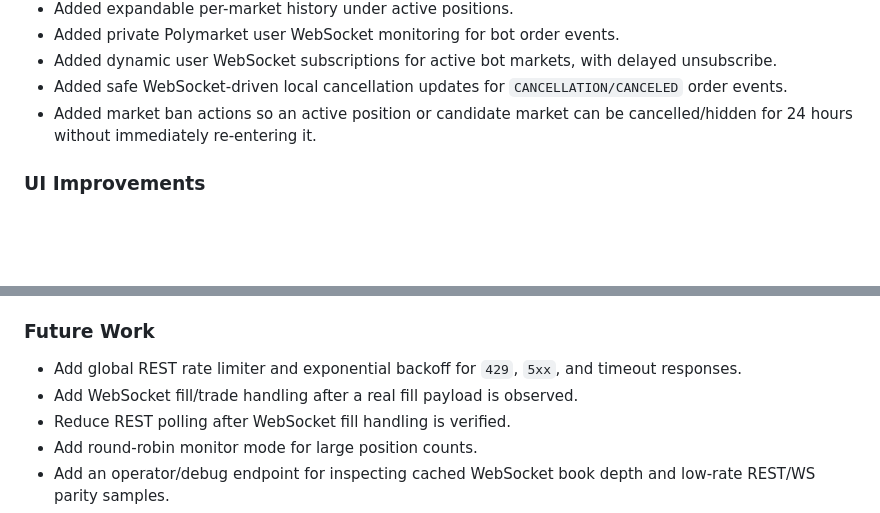
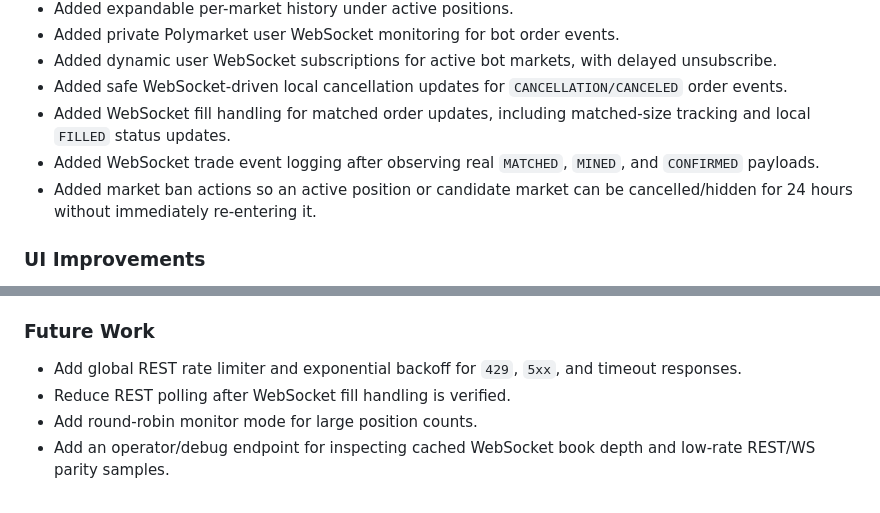
Before and after one commit to richialex/PolymarketBot, a Markdown page: CHANGELOG.md, 2 parts joined by grey strips. GitHub-like rendering; blank space fills up the shorter version.

Commit message:
Update websocket fill changelog

```diff
--- a/CHANGELOG.md
+++ b/CHANGELOG.md
@@ -35,6 +35,8 @@
 - Added private Polymarket user WebSocket monitoring for bot order events.
 - Added dynamic user WebSocket subscriptions for active bot markets, with delayed unsubscribe.
 - Added safe WebSocket-driven local cancellation updates for `CANCELLATION/CANCELED` order events.
+- Added WebSocket fill handling for matched order updates, including matched-size tracking and local `FILLED` status updates.
+- Added WebSocket trade event logging after observing real `MATCHED`, `MINED`, and `CONFIRMED` payloads.
 - Added market ban actions so an active position or candidate market can be cancelled/hidden for 24 hours without immediately re-entering it.
 
 ### UI Improvements
@@ -82,7 +84,6 @@
 ### Future Work
 
 - Add global REST rate limiter and exponential backoff for `429`, `5xx`, and timeout responses.
-- Add WebSocket fill/trade handling after a real fill payload is observed.
 - Reduce REST polling after WebSocket fill handling is verified.
 - Add round-robin monitor mode for large position counts.
 - Add an operator/debug endpoint for inspecting cached WebSocket book depth and low-rate REST/WS parity samples.
```
